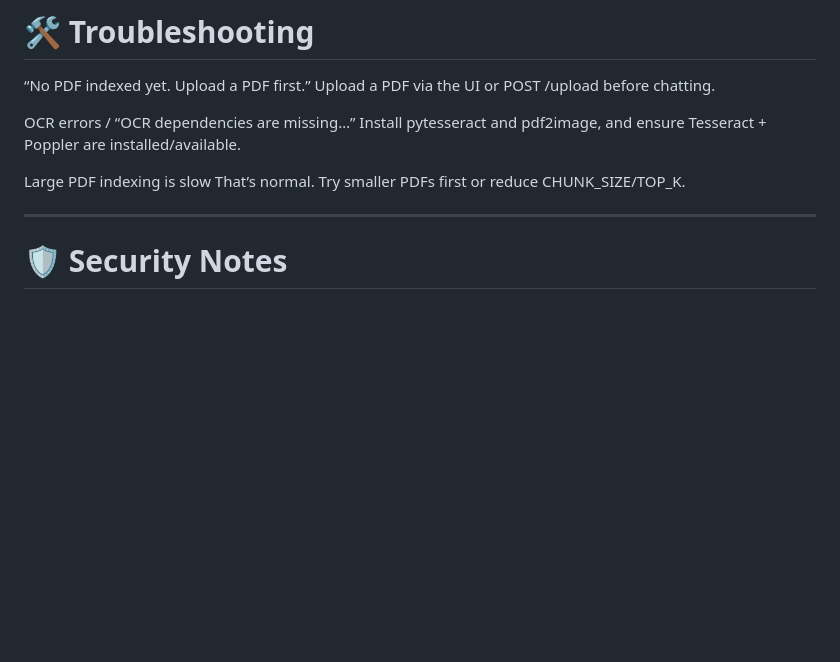
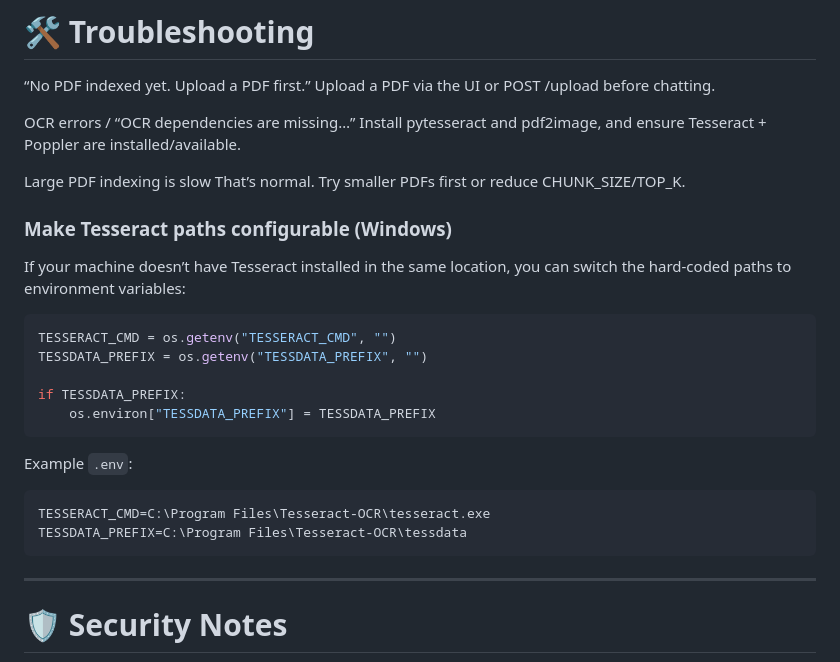
Before and after one commit to tsekakindev-lang/OCR_Chinese_chatbot, a Markdown page: README.md, the part around the change. Drawn GitHub-style; blank space fills up the shorter version.

````diff
--- a/README.md
+++ b/README.md
@@ -254,6 +254,24 @@ Install pytesseract and pdf2image, and ensure Tesseract + Poppler are installed/
 Large PDF indexing is slow
 That’s normal. Try smaller PDFs first or reduce CHUNK_SIZE/TOP_K.
 
+### Make Tesseract paths configurable (Windows)
+
+If your machine doesn’t have Tesseract installed in the same location, you can switch the hard-coded paths to environment variables:
+
+```py
+TESSERACT_CMD = os.getenv("TESSERACT_CMD", "")
+TESSDATA_PREFIX = os.getenv("TESSDATA_PREFIX", "")
+
+if TESSDATA_PREFIX:
+    os.environ["TESSDATA_PREFIX"] = TESSDATA_PREFIX
+```
+
+Example `.env`:
+```
+TESSERACT_CMD=C:\Program Files\Tesseract-OCR\tesseract.exe
+TESSDATA_PREFIX=C:\Program Files\Tesseract-OCR\tessdata
+```
+
 ---
 
 # 🛡️ Security Notes
````
